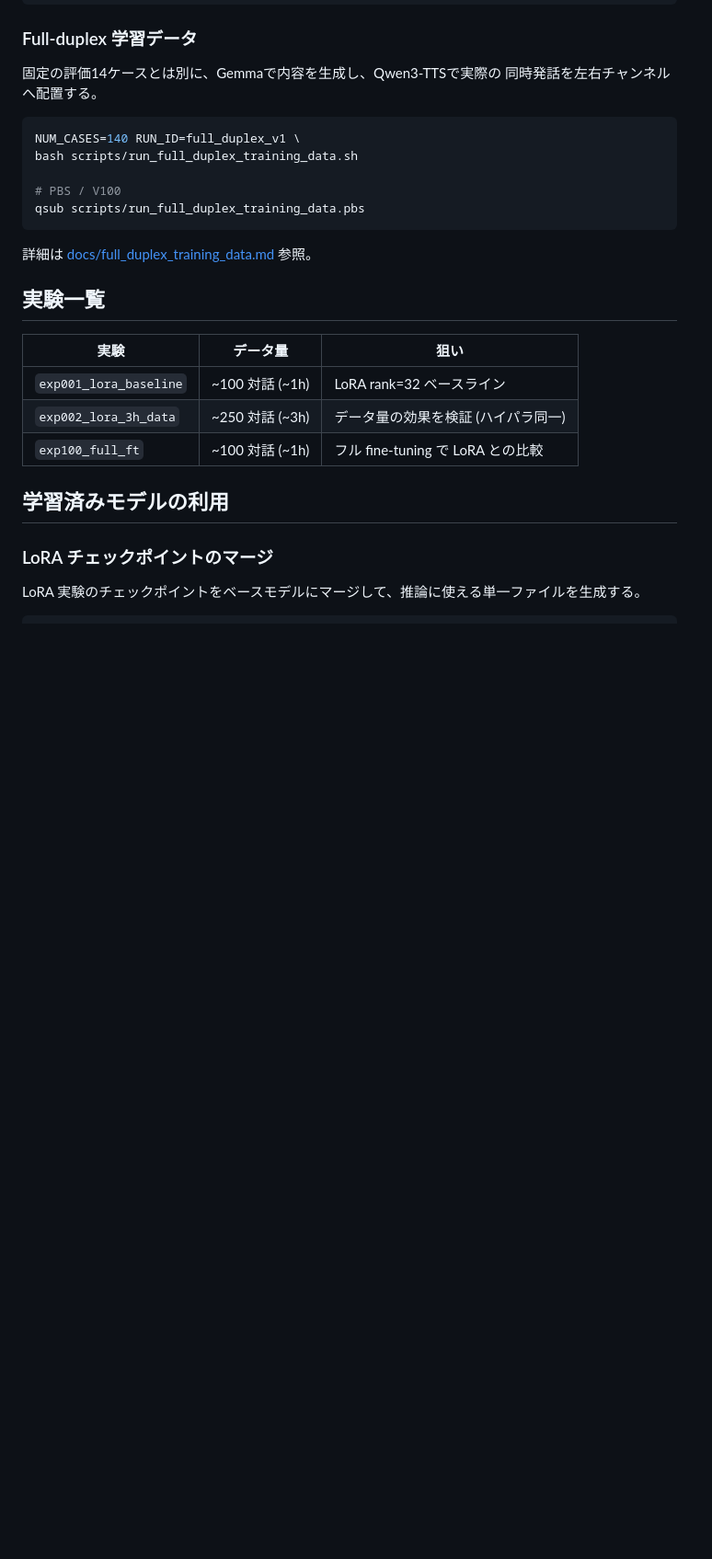
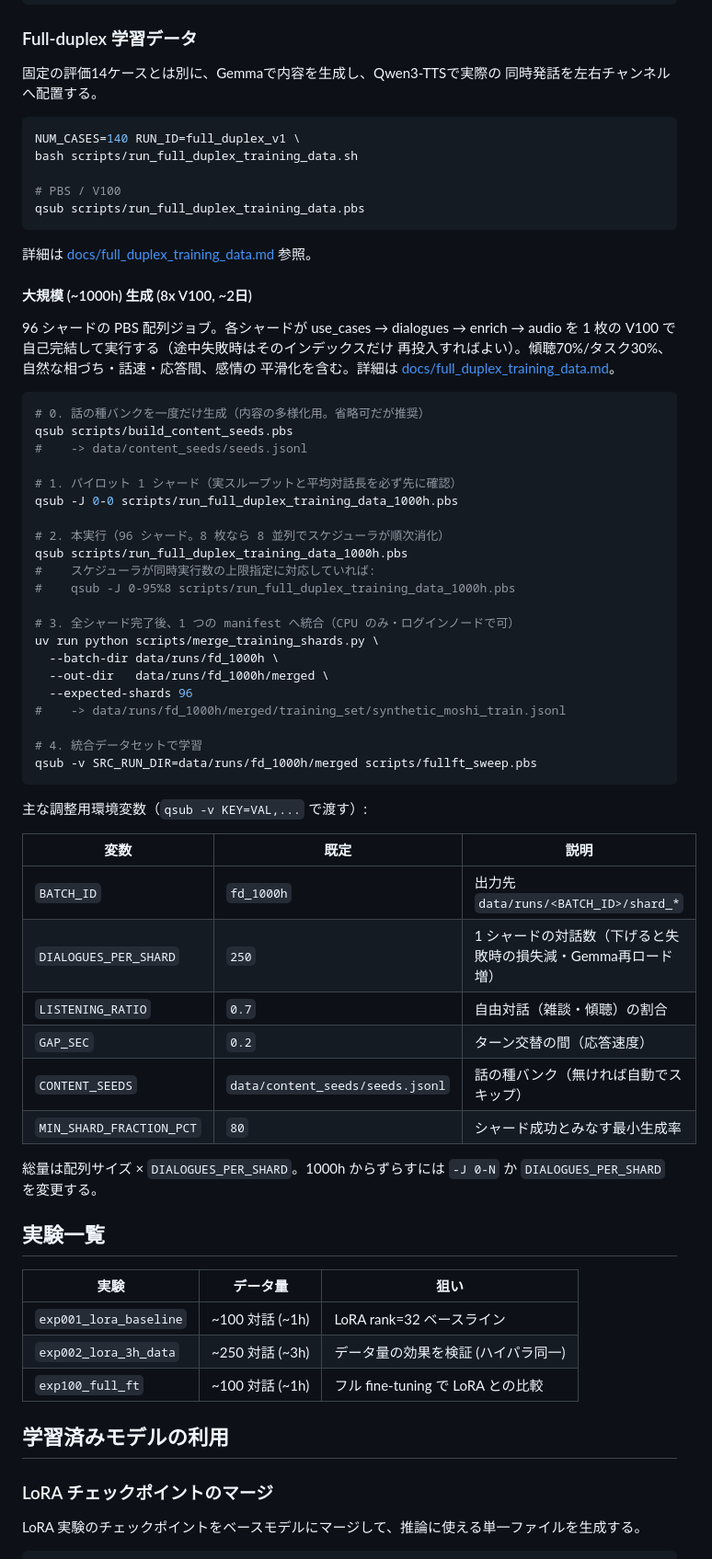
Before and after one commit to hk2b2frphz-rgb/mil, a Markdown page: README.md, the part around the change. Shown at 92% size. Rendered like a GitHub page; blank space fills up the shorter version.

Commit message:
Document 1000h full-duplex data-gen PBS workflow in README
Co-Authored-By: Claude Opus 4.6 <noreply@anthropic.com>

````diff
--- a/README.md
+++ b/README.md
@@ -136,6 +136,51 @@ qsub scripts/run_full_duplex_training_data.pbs
 ```
 
 詳細は [docs/full_duplex_training_data.md](docs/full_duplex_training_data.md) 参照。
+
+#### 大規模 (~1000h) 生成 (8x V100, ~2日)
+
+96 シャードの PBS 配列ジョブ。各シャードが use_cases → dialogues → enrich →
+audio を 1 枚の V100 で自己完結して実行する（途中失敗時はそのインデックスだけ
+再投入すればよい）。傾聴70%/タスク30%、自然な相づち・話速・応答間、感情の
+平滑化を含む。詳細は [docs/full_duplex_training_data.md](docs/full_duplex_training_data.md)。
+
+```bash
+# 0. 話の種バンクを一度だけ生成（内容の多様化用。省略可だが推奨）
+qsub scripts/build_content_seeds.pbs
+#    -> data/content_seeds/seeds.jsonl
+
+# 1. パイロット 1 シャード（実スループットと平均対話長を必ず先に確認）
+qsub -J 0-0 scripts/run_full_duplex_training_data_1000h.pbs
+
+# 2. 本実行（96 シャード。8 枚なら 8 並列でスケジューラが順次消化）
+qsub scripts/run_full_duplex_training_data_1000h.pbs
+#    スケジューラが同時実行数の上限指定に対応していれば:
+#    qsub -J 0-95%8 scripts/run_full_duplex_training_data_1000h.pbs
+
+# 3. 全シャード完了後、1 つの manifest へ統合（CPU のみ・ログインノードで可）
+uv run python scripts/merge_training_shards.py \
+  --batch-dir data/runs/fd_1000h \
+  --out-dir   data/runs/fd_1000h/merged \
+  --expected-shards 96
+#    -> data/runs/fd_1000h/merged/training_set/synthetic_moshi_train.jsonl
+
+# 4. 統合データセットで学習
+qsub -v SRC_RUN_DIR=data/runs/fd_1000h/merged scripts/fullft_sweep.pbs
+```
+
+主な調整用環境変数（`qsub -v KEY=VAL,...` で渡す）:
+
+| 変数 | 既定 | 説明 |
+|---|---|---|
+| `BATCH_ID` | `fd_1000h` | 出力先 `data/runs/<BATCH_ID>/shard_*` |
+| `DIALOGUES_PER_SHARD` | `250` | 1 シャードの対話数（下げると失敗時の損失減・Gemma再ロード増） |
+| `LISTENING_RATIO` | `0.7` | 自由対話（雑談・傾聴）の割合 |
+| `GAP_SEC` | `0.2` | ターン交替の間（応答速度） |
+| `CONTENT_SEEDS` | `data/content_seeds/seeds.jsonl` | 話の種バンク（無ければ自動でスキップ） |
+| `MIN_SHARD_FRACTION_PCT` | `80` | シャード成功とみなす最小生成率 |
+
+総量は配列サイズ × `DIALOGUES_PER_SHARD`。1000h からずらすには `-J 0-N` か
+`DIALOGUES_PER_SHARD` を変更する。
 
 ## 実験一覧
 
````
